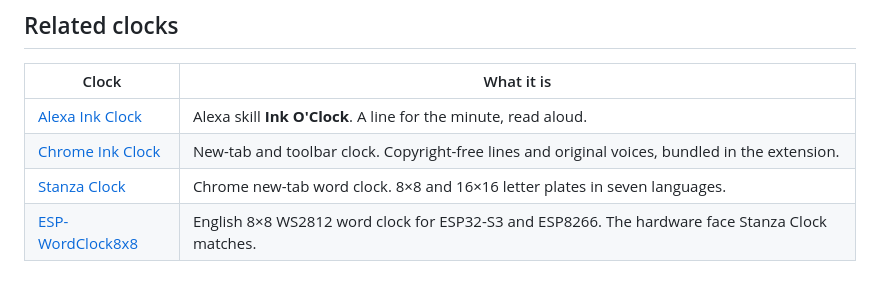
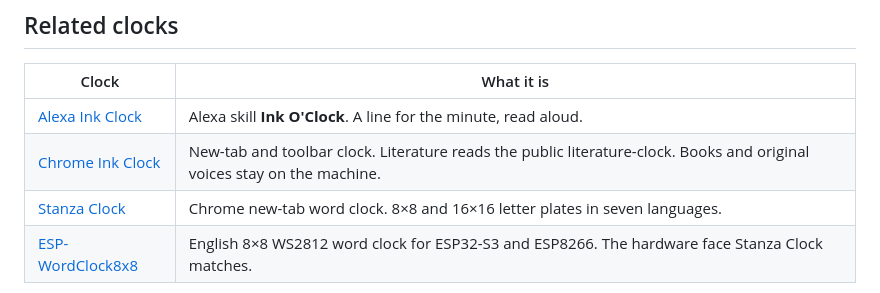
Before and after one commit to markusvankempen/literature-clock-mcp, a Markdown page: README.md, the part around the change. GitHub-like rendering.

Commit message:
Note that the Chrome clock reads the public literature collection.

```diff
--- a/README.md
+++ b/README.md
@@ -390,7 +390,7 @@ npm keywords: `mcp`, `model-context-protocol`, `mcp-server`, `literature-clock`,
 | Clock | What it is |
 |---|---|
 | [Alexa Ink Clock](https://github.com/markusvankempen/alexa-ink-clock) | Alexa skill **Ink O'Clock**. A line for the minute, read aloud. |
-| [Chrome Ink Clock](https://github.com/markusvankempen/chrome-ext-ink-clock) | New-tab and toolbar clock. Copyright-free lines and original voices, bundled in the extension. |
+| [Chrome Ink Clock](https://github.com/markusvankempen/chrome-ext-ink-clock) | New-tab and toolbar clock. Literature reads the public literature-clock. Books and original voices stay on the machine. |
 | [Stanza Clock](https://github.com/markusvankempen/chrome-stanzaclock) | Chrome new-tab word clock. 8×8 and 16×16 letter plates in seven languages. |
 | [ESP-WordClock8x8](https://github.com/markusvankempen/ESP-WordClock8x8) | English 8×8 WS2812 word clock for ESP32-S3 and ESP8266. The hardware face Stanza Clock matches. |
 
```
